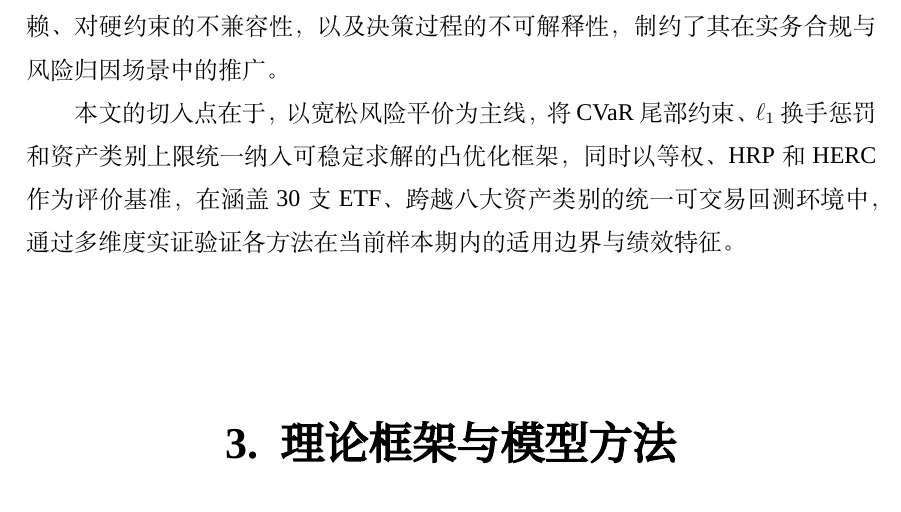
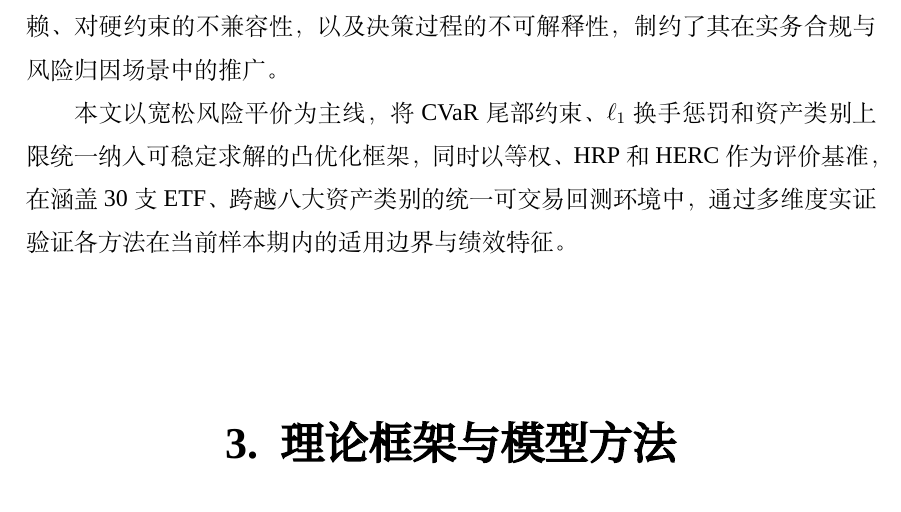
Before and after one commit to ericxuzhesheng/Relaxed-Risk-Parity-Research, a LaTeX thesis (report/thesis_latex/main.tex): part of page 13 of 60, cut so that both start at the same text. Compiled offline with XeLaTeX; a missing font is replaced by an installed copy or a similar font.

Commit message:
docs: auto-save

```diff
--- a/report/thesis_latex/main.tex
+++ b/report/thesis_latex/main.tex
@@ -186,7 +186,7 @@ All empirical findings are conditional on the historical evaluation period and c
 
 均值--方差优化作为现代投资组合理论的基础范式，提供了收益--风险权衡的规范语言，但其对收益率预测的高度敏感性导致样本外权重极不稳定，大量实证研究表明其在无模型估计条件下难以持续优于简单基准。严格等风险贡献方法以风险贡献平等作为分散化标准，在单一约束情形下具有良好的理论性质与实证表现，然而当需同时施加权重上下限、资产类别上限、CVaR 上界和换手惩罚时，严格等式约束使问题难以纳入标准凸优化求解器，计算鲁棒性显著下降。HRP 与 HERC 以层次聚类为核心，绕开协方差矩阵直接求逆的数值困难，但层次化分配的结构决定了其无法显式表达尾部风险约束与换手成本，限制了其在多目标风险管理场景中的应用边界。国内现有实践研究在工具选择与市场约束层面提供了有益参照，但尚缺乏跨资产类别的统一风险预算框架，难以在严格的回测条件下系统比较各方法的实际绩效。端到端神经网络优化路径（Bongiorno et al., 2025）\cite{bongiorno2025e2ecov} 展示了以深度学习直接优化投资组合目标的技术可行性，但模型参数对历史样本量的高度依赖、对硬约束的不兼容性，以及决策过程的不可解释性，制约了其在实务合规与风险归因场景中的推广。
 
-本文的切入点在于，以宽松风险平价为主线，将 CVaR 尾部约束、$\ell_1$ 换手惩罚和资产类别上限统一纳入可稳定求解的凸优化框架，同时以等权、HRP 和 HERC 作为评价基准，在涵盖 30 支 ETF、跨越八大资产类别的统一可交易回测环境中，通过多维度实证验证各方法在当前样本期内的适用边界与绩效特征。
+本文以宽松风险平价为主线，将 CVaR 尾部约束、$\ell_1$ 换手惩罚和资产类别上限统一纳入可稳定求解的凸优化框架，同时以等权、HRP 和 HERC 作为评价基准，在涵盖 30 支 ETF、跨越八大资产类别的统一可交易回测环境中，通过多维度实证验证各方法在当前样本期内的适用边界与绩效特征。
 
 \section{理论框架与模型方法}
 
```
